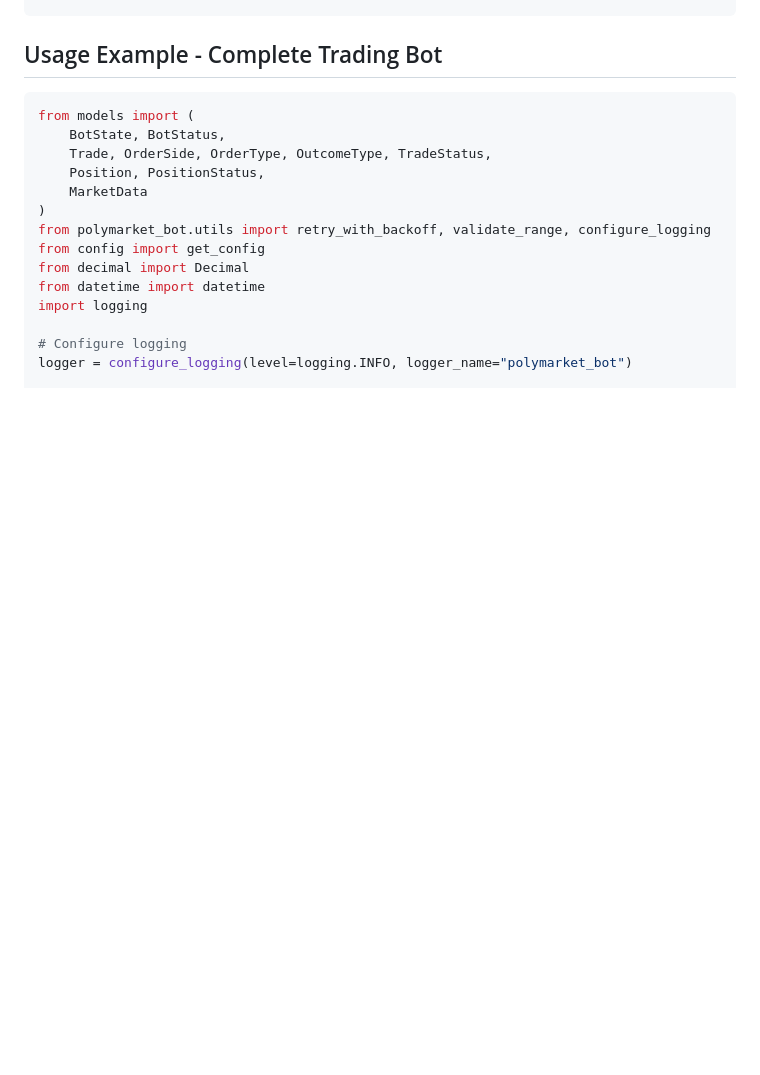
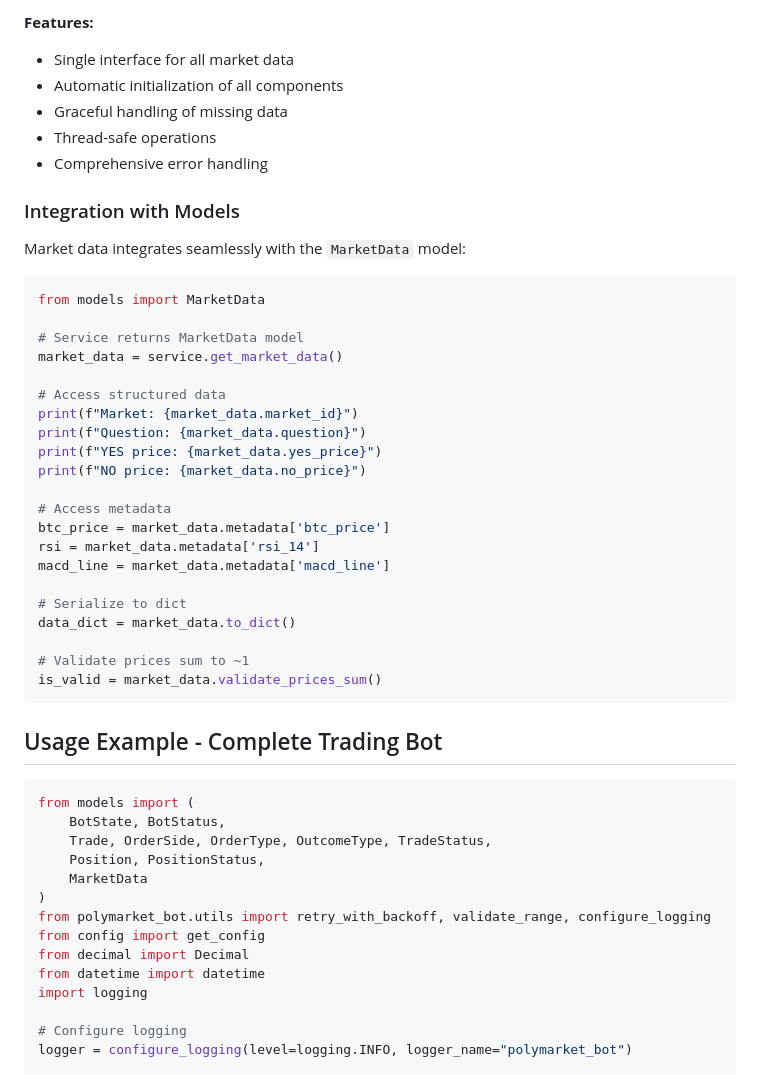
Before and after one commit to bobbydeveaux/simple-spaghetti-website, a Markdown page: polymarket-bot/README.md, the part around one of its changes. Drawn GitHub-style; blank space fills up the shorter version.

````diff
--- a/polymarket-bot/README.md
+++ b/polymarket-bot/README.md
@@ -412,3 +562,38 @@ display_amount = format_currency(123.456, "USDC", 2)  # "123.46 USDC"
+**Features:**
+- Single interface for all market data
+- Automatic initialization of all components
+- Graceful handling of missing data
+- Thread-safe operations
+- Comprehensive error handling
+
+### Integration with Models
+
+Market data integrates seamlessly with the `MarketData` model:
+
+```python
+from models import MarketData
+
+# Service returns MarketData model
+market_data = service.get_market_data()
+
+# Access structured data
+print(f"Market: {market_data.market_id}")
+print(f"Question: {market_data.question}")
+print(f"YES price: {market_data.yes_price}")
+print(f"NO price: {market_data.no_price}")
+
+# Access metadata
+btc_price = market_data.metadata['btc_price']
+rsi = market_data.metadata['rsi_14']
+macd_line = market_data.metadata['macd_line']
+
+# Serialize to dict
+data_dict = market_data.to_dict()
+
+# Validate prices sum to ~1
+is_valid = market_data.validate_prices_sum()
+```
+
 ## Usage Example - Complete Trading Bot
 
 ```python
````
Also changed, not shown: other parts of polymarket-bot/README.md (+159 -9 lines).
